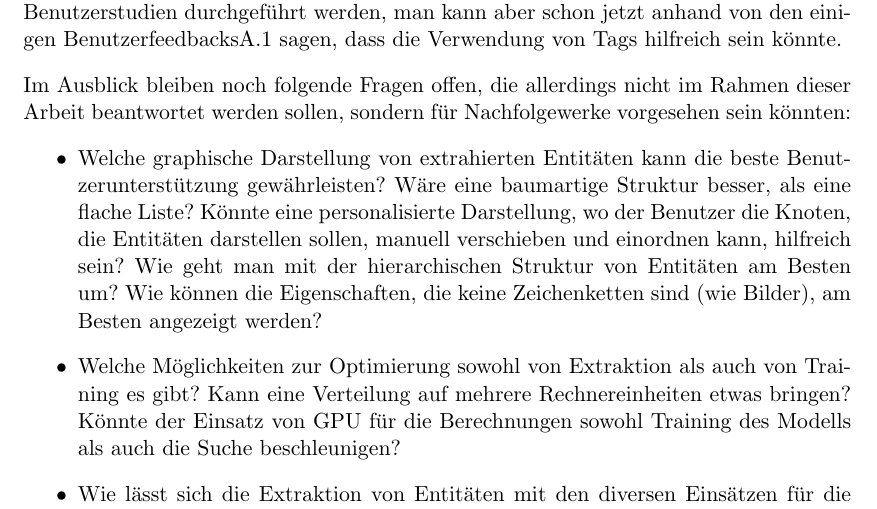
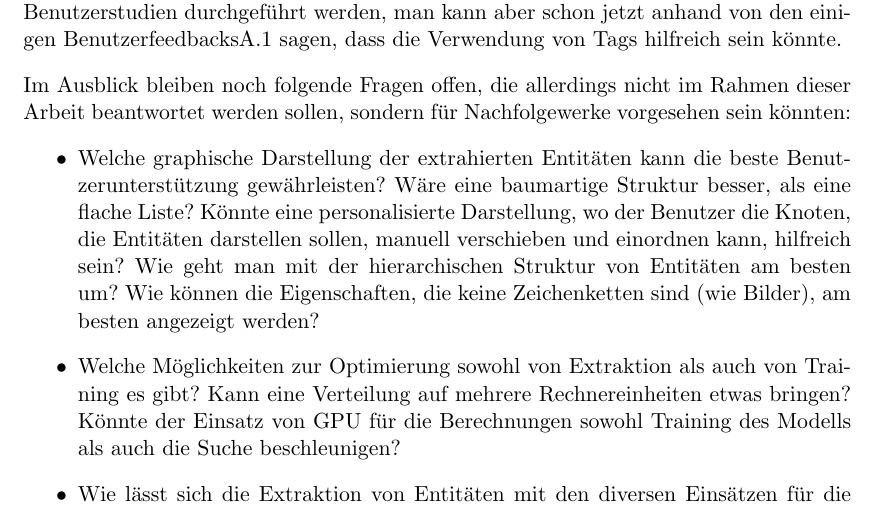
Before and after one commit to tastatur/masterarbeit, a LaTeX thesis (ausarbeitung/Abschlussarbeit/Abschlussarbeit.tex, which reads ausarbeitung/Abschlussarbeit/06-Fazit.tex): part of page 70 of 92, cut so that both start at the same text. Compiled offline with LuaLaTeX; an older LaTeX class or package is replaced by its successor.

Commit message:
F. Korrektur der Grammatik, FAZ

```diff
--- a/ausarbeitung/Abschlussarbeit/06-Fazit.tex
+++ b/ausarbeitung/Abschlussarbeit/06-Fazit.tex
@@ -51,7 +51,7 @@ Um das Problem einer richtig aufgebauten Benutzeroberfläche zu lösen, müssen
 
 Im Ausblick bleiben noch folgende Fragen offen, die allerdings nicht im Rahmen dieser Arbeit beantwortet werden sollen, sondern für Nachfolgewerke vorgesehen sein könnten:
 \begin{itemize}
-\item Welche graphische Darstellung von extrahierten Entitäten kann die beste Benutzerunterstützung gewährleisten? Wäre eine baumartige Struktur besser, als eine flache Liste? Könnte eine personalisierte Darstellung, wo der Benutzer die Knoten, die Entitäten darstellen sollen, manuell verschieben und einordnen kann, hilfreich sein? Wie geht man mit der hierarchischen Struktur von Entitäten am Besten um? Wie können die Eigenschaften, die keine Zeichenketten sind (wie Bilder), am Besten angezeigt werden?
+\item Welche graphische Darstellung der extrahierten Entitäten kann die beste Benutzerunterstützung gewährleisten? Wäre eine baumartige Struktur besser, als eine flache Liste? Könnte eine personalisierte Darstellung, wo der Benutzer die Knoten, die Entitäten darstellen sollen, manuell verschieben und einordnen kann, hilfreich sein? Wie geht man mit der hierarchischen Struktur von Entitäten am besten um? Wie können die Eigenschaften, die keine Zeichenketten sind (wie Bilder), am besten angezeigt werden?
 \item Welche Möglichkeiten zur Optimierung sowohl von Extraktion als auch von Training es gibt? Kann eine Verteilung auf mehrere Rechnereinheiten etwas bringen? Könnte der Einsatz von GPU für die Berechnungen sowohl Training des Modells als auch die Suche beschleunigen?
 \item Wie lässt sich die Extraktion von Entitäten mit den diversen Einsätzen für die Personalisierung der Websuche kombinieren? Wie kann man am Besten die Informationen für die Berechnung von persönlichen Gewichten für Stanbol extrahieren lassen? Wäre es auch ohne direkten Feedback möglich?
 \end{itemize}
```
